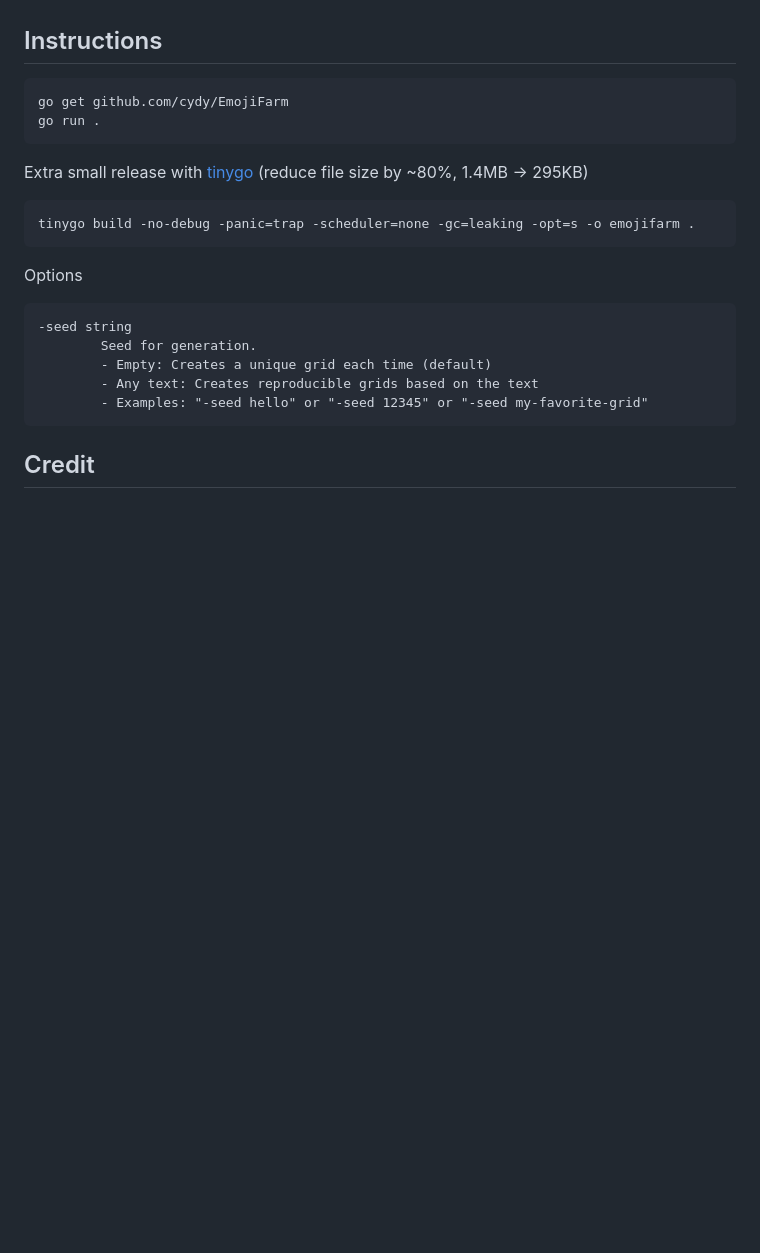
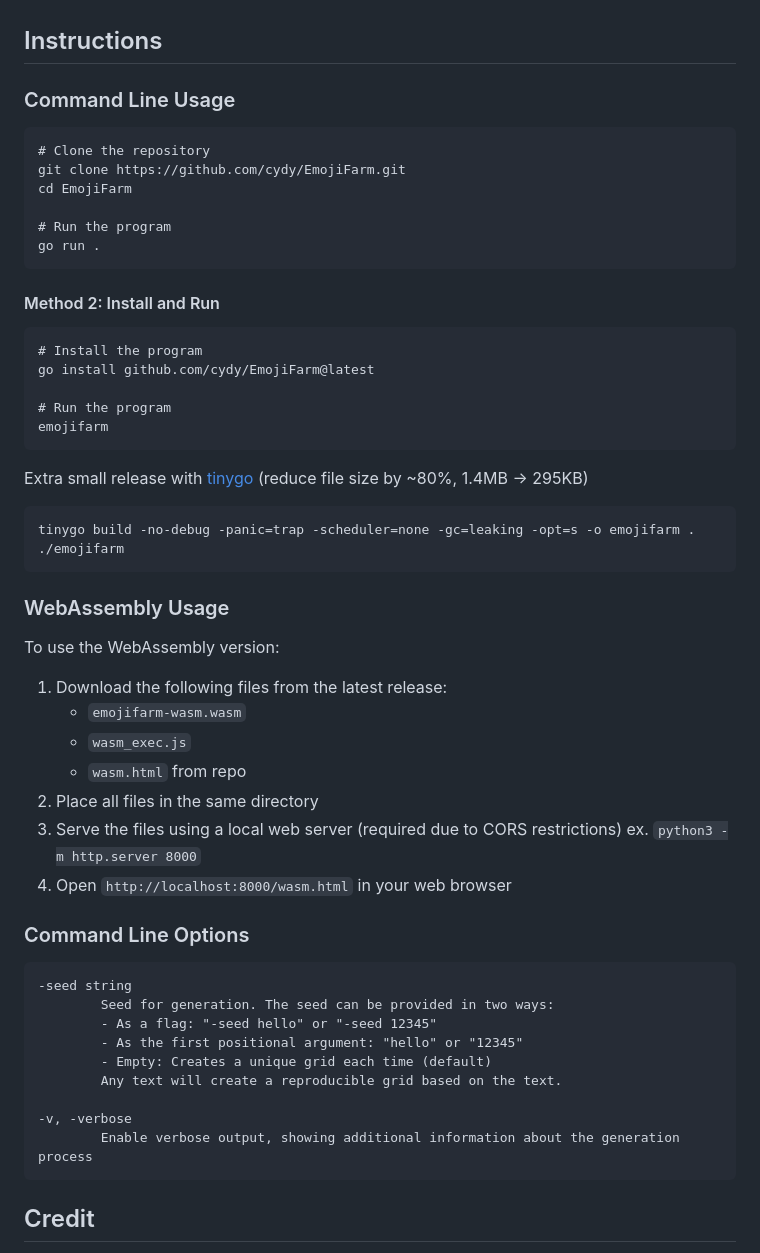
Before and after one commit to cydy/EmojiFarm, a Markdown page: README.md, the part around the change. Rendered like a GitHub page; blank space fills up the shorter version.

````diff
--- a/README.md
+++ b/README.md
@@ -54,26 +54,54 @@ Can be seen on
 
 ## Instructions
 
+### Command Line Usage
 ```
-go get github.com/cydy/EmojiFarm
+# Clone the repository
+git clone https://github.com/cydy/EmojiFarm.git
+cd EmojiFarm
+
+# Run the program
 go run .
 ```
 
+#### Method 2: Install and Run
+```
+# Install the program
+go install github.com/cydy/EmojiFarm@latest
+
+# Run the program
+emojifarm
+```
+
 Extra small release with [tinygo](https://tinygo.org/) (reduce file size by ~80%, 1.4MB -> 295KB)
-
 ```
 tinygo build -no-debug -panic=trap -scheduler=none -gc=leaking -opt=s -o emojifarm .
+./emojifarm
 ```
 
-Options
+### WebAssembly Usage
+To use the WebAssembly version:
+1. Download the following files from the latest release:
+   - `emojifarm-wasm.wasm`
+   - `wasm_exec.js`
+   - `wasm.html` from repo
+2. Place all files in the same directory
+3. Serve the files using a local web server (required due to CORS restrictions)
+   ex. `python3 -m http.server 8000`
+4. Open `http://localhost:8000/wasm.html` in your web browser
+
+### Command Line Options
 ```
 -seed string
-        Seed for generation.
+        Seed for generation. The seed can be provided in two ways:
+        - As a flag: "-seed hello" or "-seed 12345"
+        - As the first positional argument: "hello" or "12345"
         - Empty: Creates a unique grid each time (default)
-        - Any text: Creates reproducible grids based on the text
-        - Examples: "-seed hello" or "-seed 12345" or "-seed my-favorite-grid"
+        Any text will create a reproducible grid based on the text.
+
+-v, -verbose
+        Enable verbose output, showing additional information about the generation process
 ```
-
 
 ## Credit
 Thanks to [Joe Sandow](https://github.com/joesondow) for his emoji twitter bots which inspired me to work on this.
````
